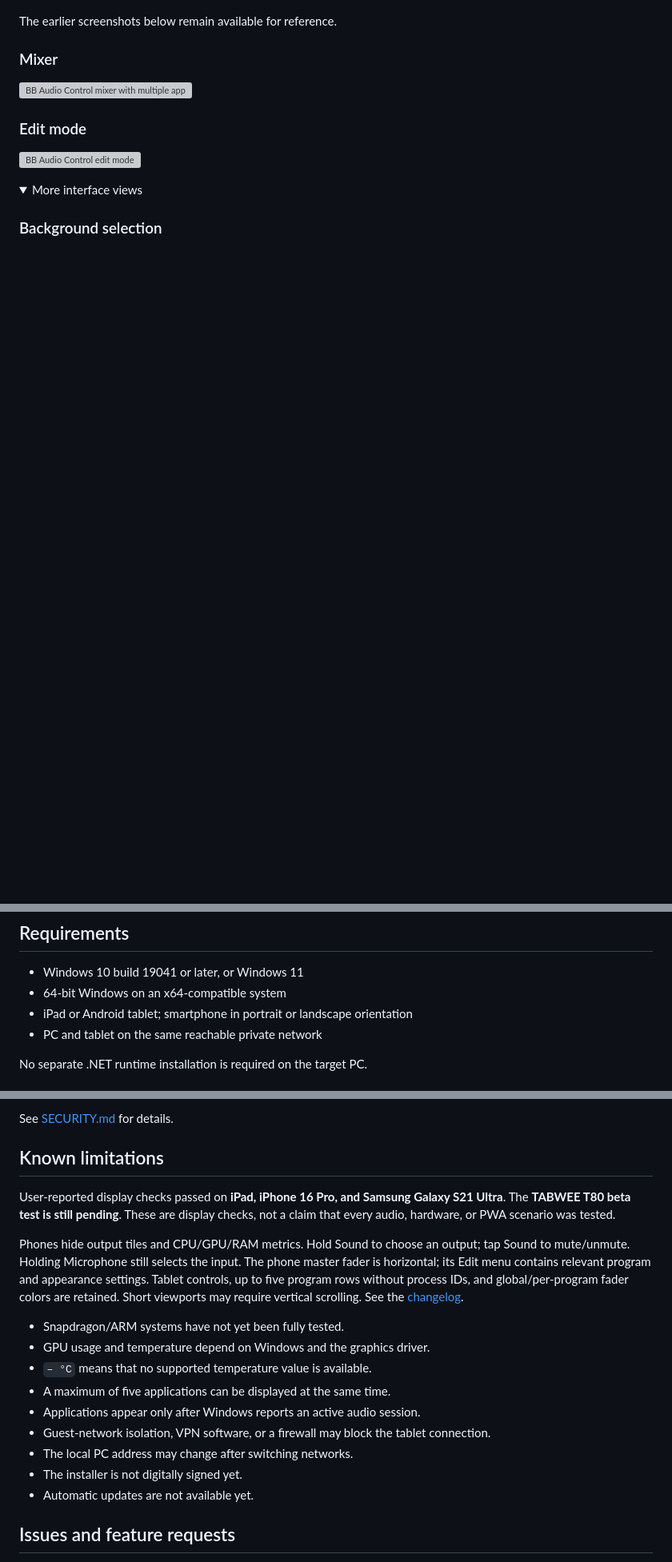
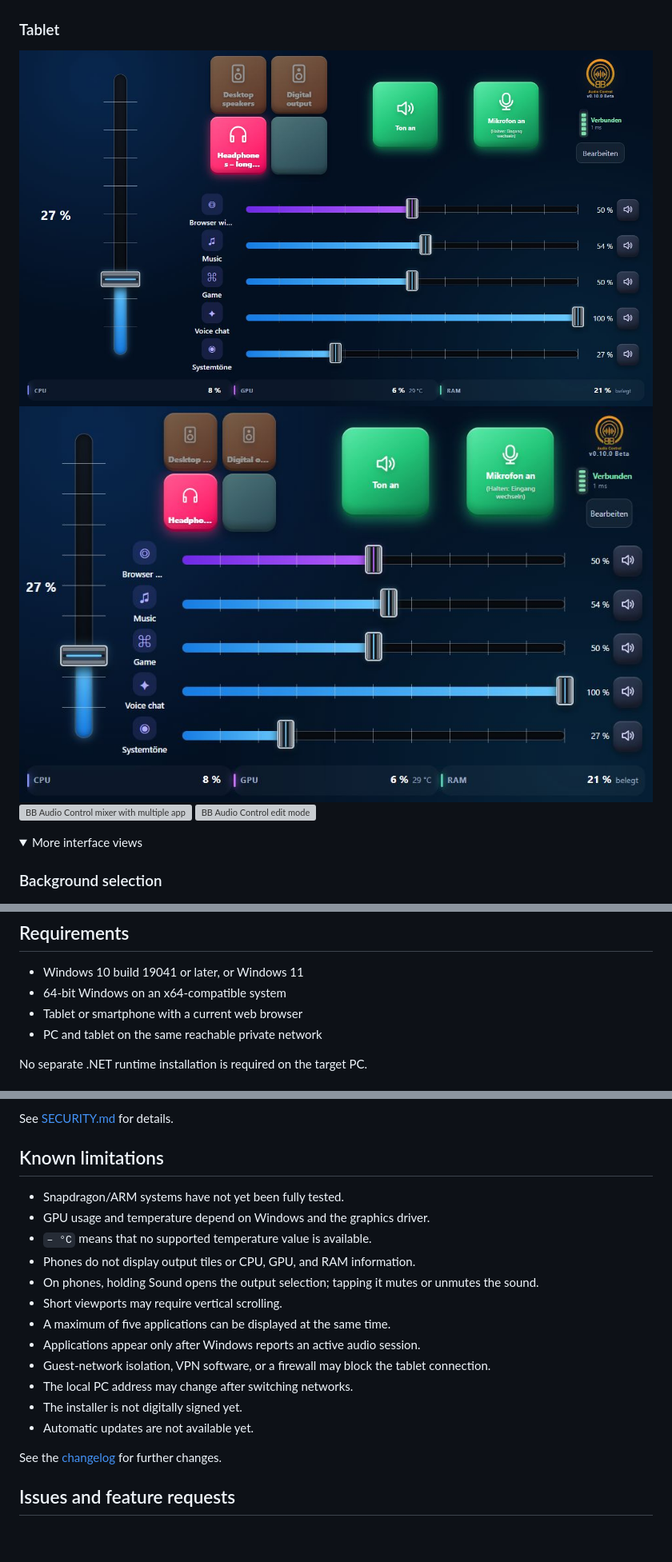
Before and after one commit to macson17/BB-Audio-Control, a Markdown page: README.md, 3 parts joined by grey strips. Shown at 80% size. Drawn GitHub-style; folded sections open; blank space fills up the shorter version; grey boxes are pictures that could not be loaded.

```diff
--- a/README.md
+++ b/README.md
@@ -29,14 +26,10 @@ These screenshots use synthetic example data, not personal device data.
 ![Phone portrait layout](screenshots/v0.10.0-phone-portrait.png)
 ![Phone landscape layout](screenshots/v0.10.0-phone-landscape.png)
 
-The earlier screenshots below remain available for reference.
-
-### Mixer
-
+### Tablet
+![Large tablet layout](screenshots/v0.10.0-tablet.png)
+![Compact tablet layout](screenshots/v0.10.0-compact-tablet.png)
 ![BB Audio Control mixer with multiple applications](screenshots/mixer.png)
-
-### Edit mode
-
 ![BB Audio Control edit mode](screenshots/edit-mode.png)
 
 <details>
@@ -72,7 +65,7 @@ The earlier screenshots below remain available for reference.
 
 - Windows 10 build 19041 or later, or Windows 11
 - 64-bit Windows on an x64-compatible system
-- iPad or Android tablet; smartphone in portrait or landscape orientation
+- Tablet or smartphone with a current web browser
 - PC and tablet on the same reachable private network
 
 No separate .NET runtime installation is required on the target PC.
@@ -114,20 +107,13 @@ See [SECURITY.md](SECURITY.md) for details.
 
 ## Known limitations
 
-User-reported display checks passed on **iPad, iPhone 16 Pro, and Samsung
-Galaxy S21 Ultra**. The **TABWEE T80 beta test is still pending**. These are
-display checks, not a claim that every audio, hardware, or PWA scenario was tested.
-
-Phones hide output tiles and CPU/GPU/RAM metrics. Hold Sound to choose an
-output; tap Sound to mute/unmute. Holding Microphone still selects the input.
-The phone master fader is horizontal; its Edit menu contains relevant program
-and appearance settings. Tablet controls, up to five program rows without
-process IDs, and global/per-program fader colors are retained. Short viewports
-may require vertical scrolling. See the [changelog](CHANGELOG.md).
-
 - Snapdragon/ARM systems have not yet been fully tested.
 - GPU usage and temperature depend on Windows and the graphics driver.
 - `– °C` means that no supported temperature value is available.
+- Phones do not display output tiles or CPU, GPU, and RAM information.
+- On phones, holding Sound opens the output selection; tapping it mutes or
+  unmutes the sound.
+- Short viewports may require vertical scrolling.
 - A maximum of five applications can be displayed at the same time.
 - Applications appear only after Windows reports an active audio session.
 - Guest-network isolation, VPN software, or a firewall may block the tablet
@@ -135,6 +121,8 @@ may require vertical scrolling. See the [changelog](CHANGELOG.md).
 - The local PC address may change after switching networks.
 - The installer is not digitally signed yet.
 - Automatic updates are not available yet.
+
+See the [changelog](CHANGELOG.md) for further changes.
 
 ## Issues and feature requests
 
```
Also changed, not shown: other parts of README.md (+3 -6 lines).
